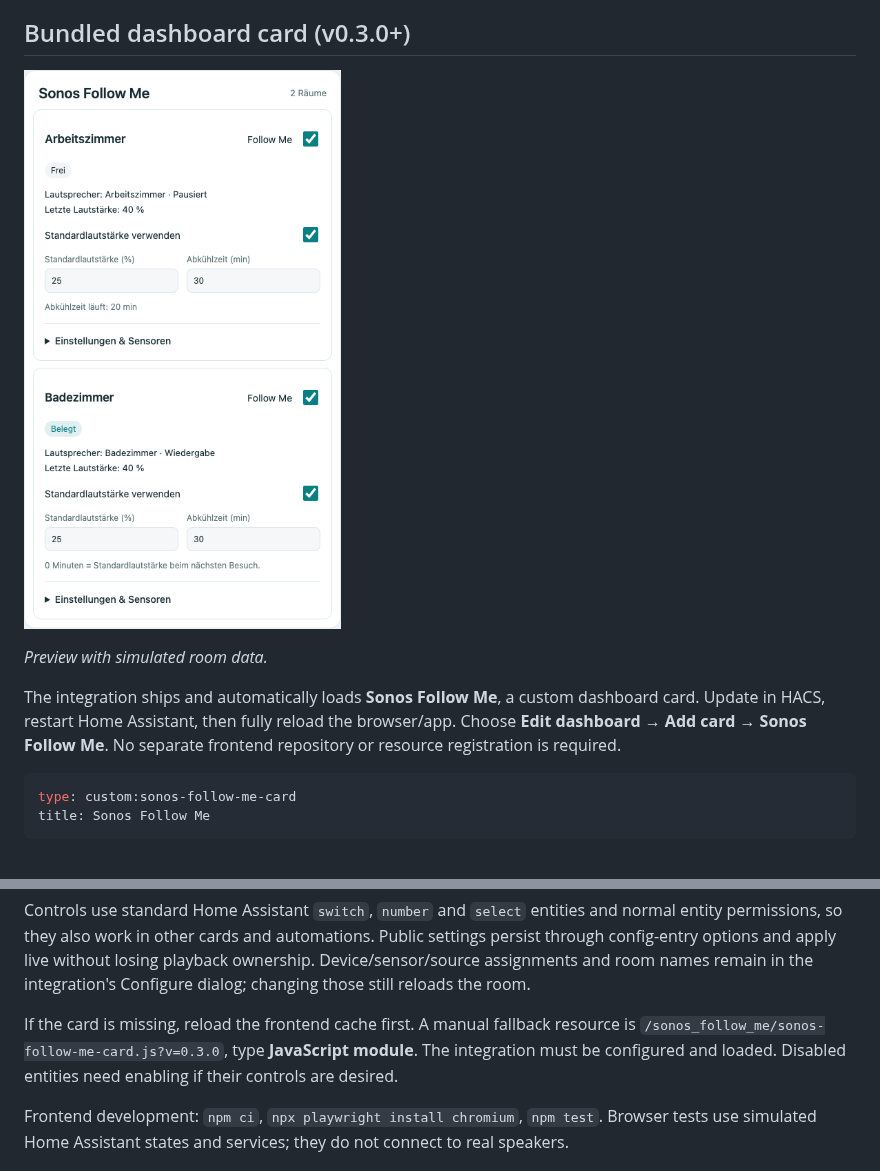
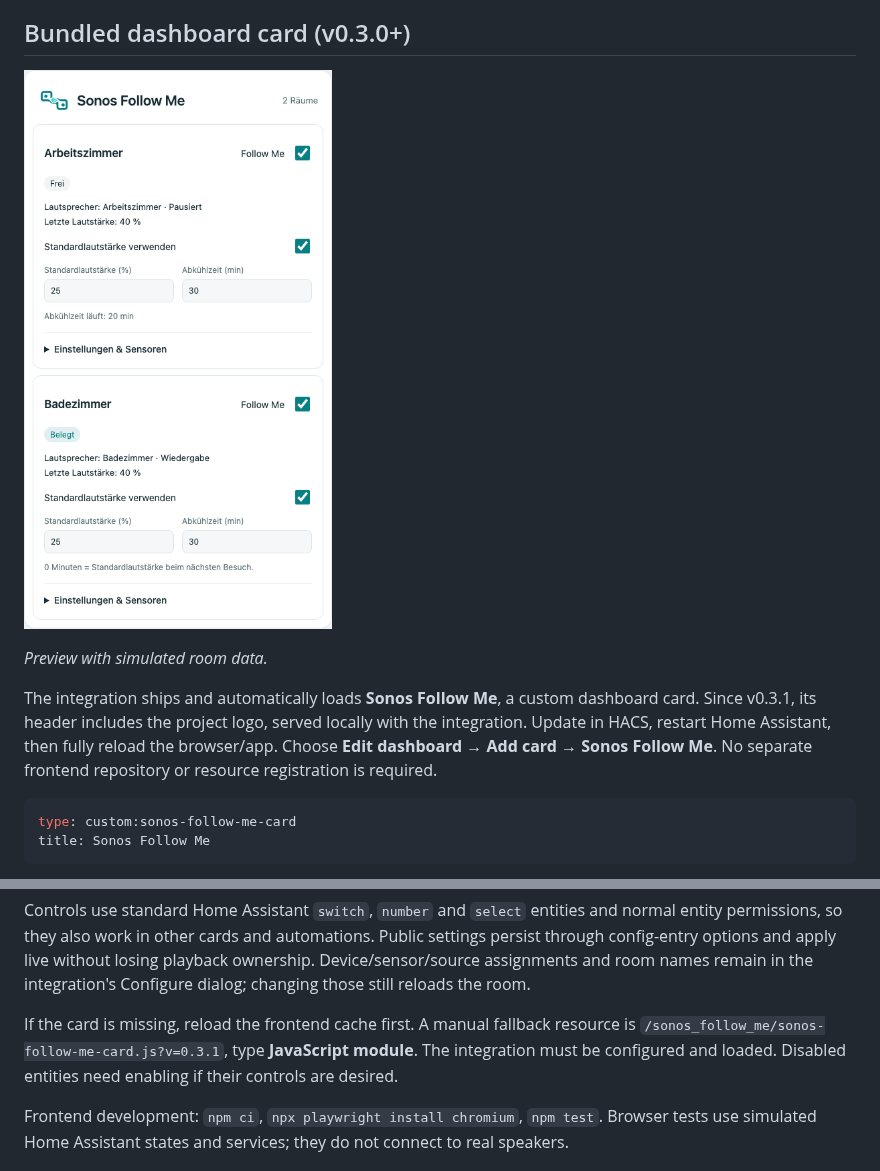
Before and after one commit to mvs90/sonos-follow-me, a Markdown page: README.md, 2 parts joined by grey strips. Rendered like a GitHub page; pictures changed too: docs/dashboard-card.png.

````diff
--- a/README.md
+++ b/README.md
@@ -35,7 +35,7 @@ Manual installation: copy `custom_components/sonos_follow_me` to your HA `config
 
 *Preview with simulated room data.*
 
-The integration ships and automatically loads **Sonos Follow Me**, a custom dashboard card. Update in HACS, restart Home Assistant, then fully reload the browser/app. Choose **Edit dashboard → Add card → Sonos Follow Me**. No separate frontend repository or resource registration is required.
+The integration ships and automatically loads **Sonos Follow Me**, a custom dashboard card. Since v0.3.1, its header includes the project logo, served locally with the integration. Update in HACS, restart Home Assistant, then fully reload the browser/app. Choose **Edit dashboard → Add card → Sonos Follow Me**. No separate frontend repository or resource registration is required.
 
 ```yaml
 type: custom:sonos-follow-me-card
@@ -48,7 +48,7 @@ The card shows occupancy, speakers, remembered volume, cooldown status (updated
 
 Controls use standard Home Assistant `switch`, `number` and `select` entities and normal entity permissions, so they also work in other cards and automations. Public settings persist through config-entry options and apply live without losing playback ownership. Device/sensor/source assignments and room names remain in the integration's Configure dialog; changing those still reloads the room.
 
-If the card is missing, reload the frontend cache first. A manual fallback resource is `/sonos_follow_me/sonos-follow-me-card.js?v=0.3.0`, type **JavaScript module**. The integration must be configured and loaded. Disabled entities need enabling if their controls are desired.
+If the card is missing, reload the frontend cache first. A manual fallback resource is `/sonos_follow_me/sonos-follow-me-card.js?v=0.3.1`, type **JavaScript module**. The integration must be configured and loaded. Disabled entities need enabling if their controls are desired.
 
 Frontend development: `npm ci`, `npx playwright install chromium`, `npm test`. Browser tests use simulated Home Assistant states and services; they do not connect to real speakers.
 
````
Also changed, not shown: README.de.md (+2 -2 lines), 6 other files.
